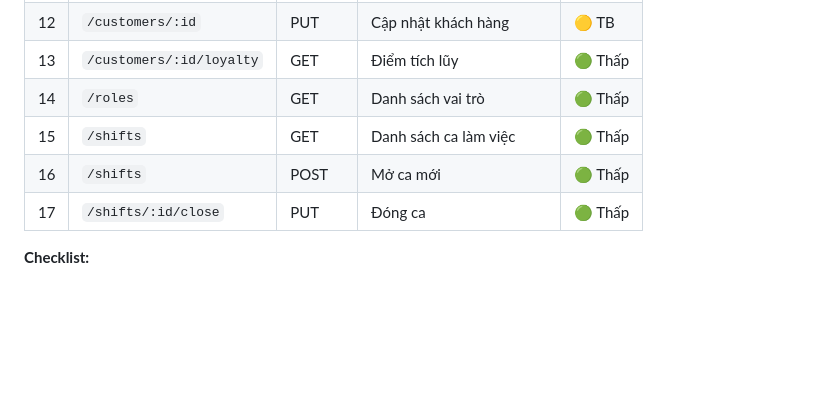
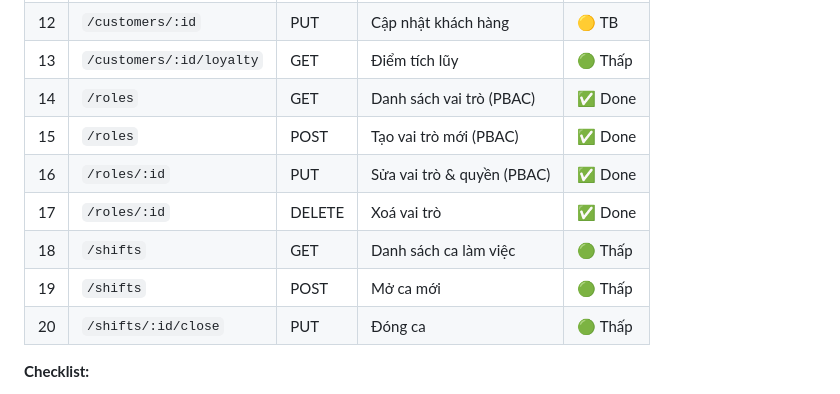
Before and after one commit to tangoctai2004/Minh-Giang-Pharmacy---Microservice, a Markdown page: markdown/tasks/TASK_ASSIGNMENTS.md, the part around the change. GitHub-like rendering; blank space fills up the shorter version.

Commit message:
docs: Cập nhật TASK_ASSIGNMENTS phục vụ đồng bộ PBAC

```diff
--- a/markdown/tasks/TASK_ASSIGNMENTS.md
+++ b/markdown/tasks/TASK_ASSIGNMENTS.md
@@ -40,10 +40,13 @@
 | 11| `/customers/:id`                   | GET    | Chi tiết khách hàng           | 🟡 TB   |
 | 12| `/customers/:id`                   | PUT    | Cập nhật khách hàng           | 🟡 TB   |
 | 13| `/customers/:id/loyalty`           | GET    | Điểm tích lũy                | 🟢 Thấp|
-| 14| `/roles`                           | GET    | Danh sách vai trò             | 🟢 Thấp|
-| 15| `/shifts`                          | GET    | Danh sách ca làm việc         | 🟢 Thấp|
-| 16| `/shifts`                          | POST   | Mở ca mới                    | 🟢 Thấp|
-| 17| `/shifts/:id/close`                | PUT    | Đóng ca                      | 🟢 Thấp|
+| 14| `/roles`                           | GET    | Danh sách vai trò (PBAC)      | ✅ Done|
+| 15| `/roles`                           | POST   | Tạo vai trò mới (PBAC)        | ✅ Done|
+| 16| `/roles/:id`                       | PUT    | Sửa vai trò & quyền (PBAC)   | ✅ Done|
+| 17| `/roles/:id`                       | DELETE | Xoá vai trò                   | ✅ Done|
+| 18| `/shifts`                          | GET    | Danh sách ca làm việc         | 🟢 Thấp|
+| 19| `/shifts`                          | POST   | Mở ca mới                    | 🟢 Thấp|
+| 20| `/shifts/:id/close`                | PUT    | Đóng ca                      | 🟢 Thấp|
 
 **Checklist:**
 - [ ] Login + Register + JWT token → test bằng Postman
```
